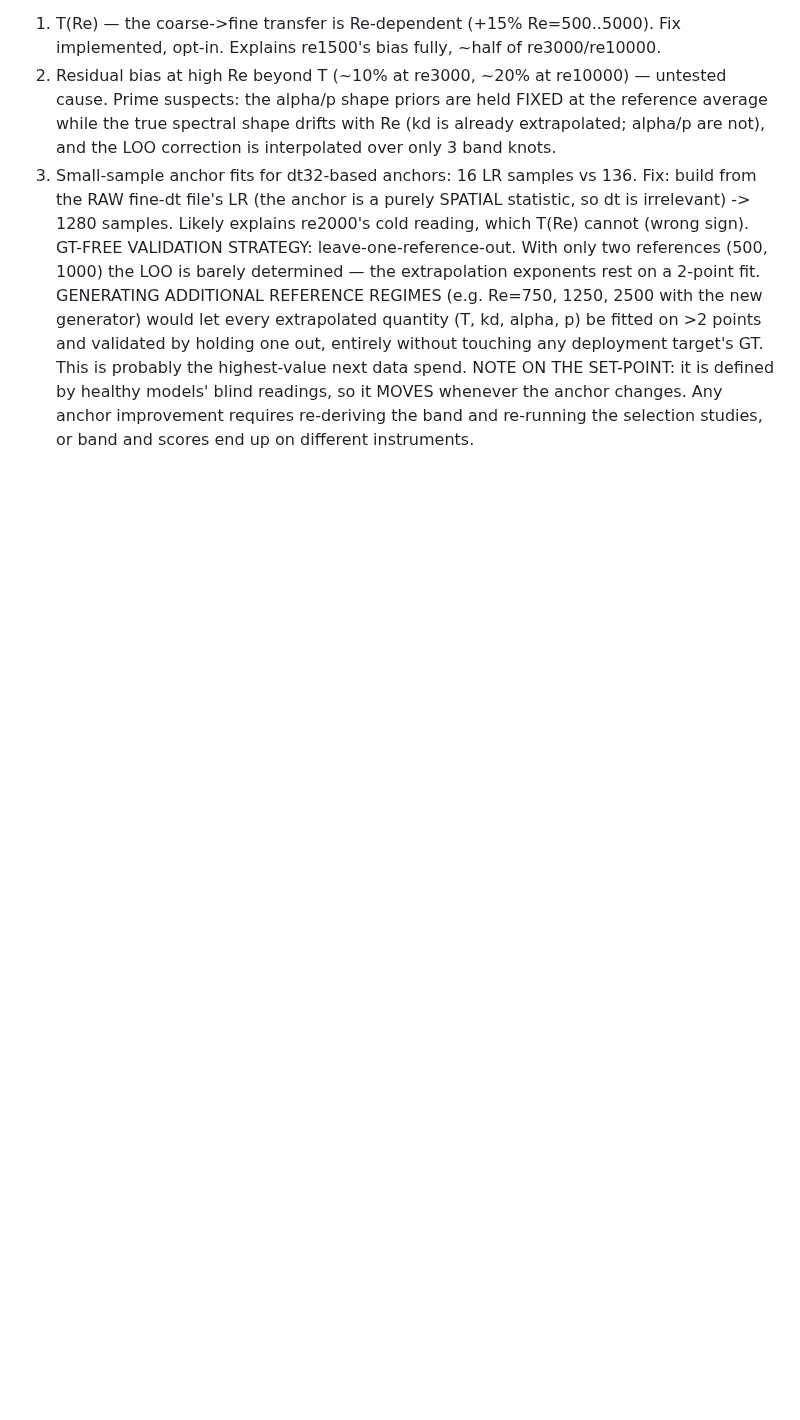
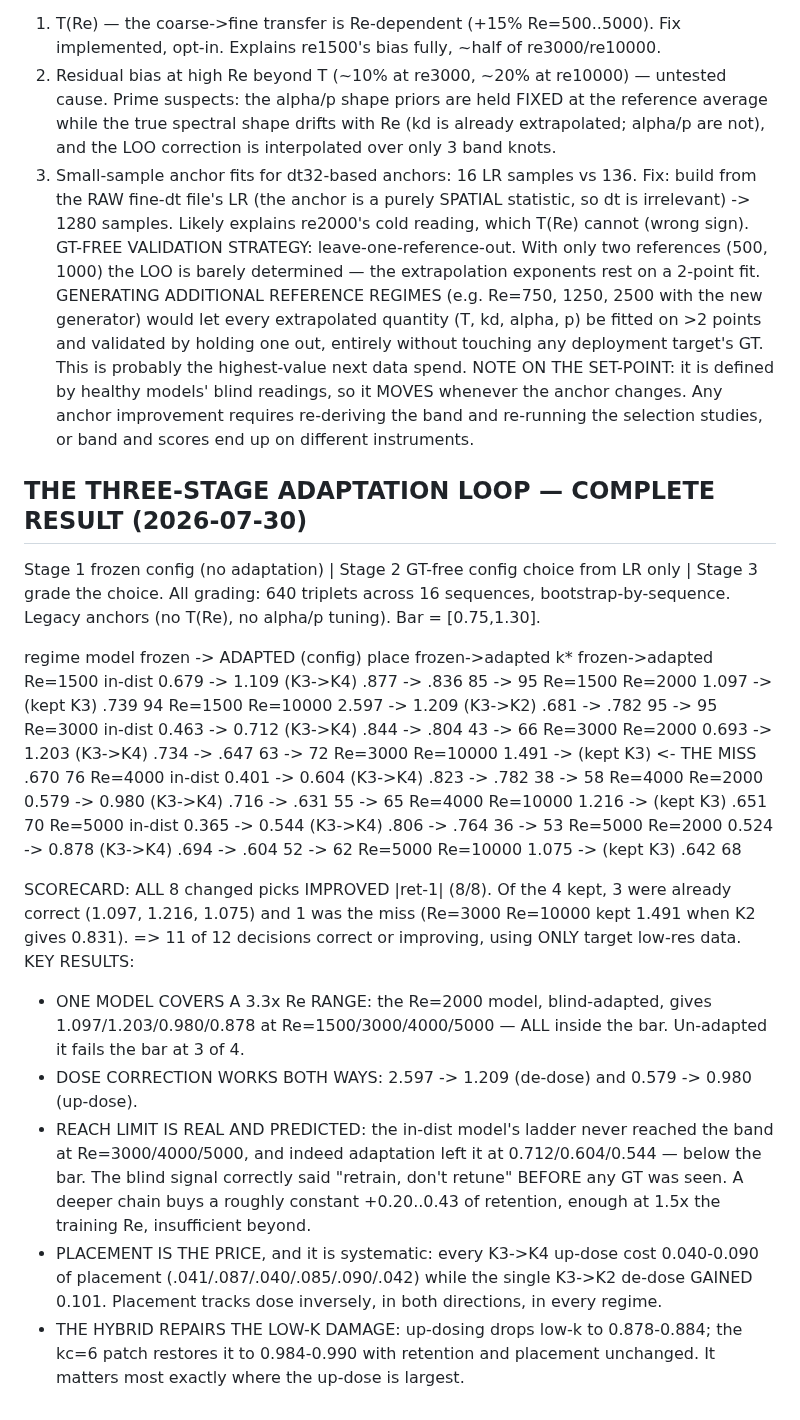
Before and after one commit to RomainHautier/ddpm-in-jax, a Markdown page: docs/anchor_derived_rules.md, the part around the change. GitHub-like rendering; blank space fills up the shorter version.

Commit message:
docs(ddpo): complete 3-stage adaptation result — 11/12 blind decisions correct or improving; one model spans a 3.3x Re range in-bar after LR-only config selection; reach limit correctly predicted before any GT; placement is the systematic price and the hybrid repairs the low-k damage
Co-Authored-By: Claude Fable 5 <noreply@anthropic.com>

```diff
--- a/docs/anchor_derived_rules.md
+++ b/docs/anchor_derived_rules.md
@@ -289,3 +289,40 @@ without touching any deployment target's GT. This is probably the highest-value
 NOTE ON THE SET-POINT: it is defined by healthy models' blind readings, so it MOVES whenever the
 anchor changes. Any anchor improvement requires re-deriving the band and re-running the selection
 studies, or band and scores end up on different instruments.
+
+## THE THREE-STAGE ADAPTATION LOOP — COMPLETE RESULT (2026-07-30)
+Stage 1 frozen config (no adaptation) | Stage 2 GT-free config choice from LR only | Stage 3 grade
+the choice. All grading: 640 triplets across 16 sequences, bootstrap-by-sequence. Legacy anchors
+(no T(Re), no alpha/p tuning). Bar = [0.75,1.30].
+
+regime  model      frozen -> ADAPTED (config)        place frozen->adapted   k* frozen->adapted
+Re=1500 in-dist    0.679 -> 1.109  (K3->K4)          .877 -> .836            85 -> 95
+Re=1500 Re=2000    1.097 -> (kept K3)                .739                    94
+Re=1500 Re=10000   2.597 -> 1.209  (K3->K2)          .681 -> .782            95 -> 95
+Re=3000 in-dist    0.463 -> 0.712  (K3->K4)          .844 -> .804            43 -> 66
+Re=3000 Re=2000    0.693 -> 1.203  (K3->K4)          .734 -> .647            63 -> 72
+Re=3000 Re=10000   1.491 -> (kept K3)  <- THE MISS   .670                    76
+Re=4000 in-dist    0.401 -> 0.604  (K3->K4)          .823 -> .782            38 -> 58
+Re=4000 Re=2000    0.579 -> 0.980  (K3->K4)          .716 -> .631            55 -> 65
+Re=4000 Re=10000   1.216 -> (kept K3)                .651                    70
+Re=5000 in-dist    0.365 -> 0.544  (K3->K4)          .806 -> .764            36 -> 53
+Re=5000 Re=2000    0.524 -> 0.878  (K3->K4)          .694 -> .604            52 -> 62
+Re=5000 Re=10000   1.075 -> (kept K3)                .642                    68
+
+SCORECARD: ALL 8 changed picks IMPROVED |ret-1| (8/8). Of the 4 kept, 3 were already correct
+(1.097, 1.216, 1.075) and 1 was the miss (Re=3000 Re=10000 kept 1.491 when K2 gives 0.831).
+=> 11 of 12 decisions correct or improving, using ONLY target low-res data.
+KEY RESULTS:
+- ONE MODEL COVERS A 3.3x Re RANGE: the Re=2000 model, blind-adapted, gives 1.097/1.203/0.980/0.878
+  at Re=1500/3000/4000/5000 — ALL inside the bar. Un-adapted it fails the bar at 3 of 4.
+- DOSE CORRECTION WORKS BOTH WAYS: 2.597 -> 1.209 (de-dose) and 0.579 -> 0.980 (up-dose).
+- REACH LIMIT IS REAL AND PREDICTED: the in-dist model's ladder never reached the band at
+  Re=3000/4000/5000, and indeed adaptation left it at 0.712/0.604/0.544 — below the bar. The blind
+  signal correctly said "retrain, don't retune" BEFORE any GT was seen. A deeper chain buys a
+  roughly constant +0.20..0.43 of retention, enough at 1.5x the training Re, insufficient beyond.
+- PLACEMENT IS THE PRICE, and it is systematic: every K3->K4 up-dose cost 0.040-0.090 of placement
+  (.041/.087/.040/.085/.090/.042) while the single K3->K2 de-dose GAINED 0.101. Placement tracks
+  dose inversely, in both directions, in every regime.
+- THE HYBRID REPAIRS THE LOW-K DAMAGE: up-dosing drops low-k to 0.878-0.884; the kc=6 patch
+  restores it to 0.984-0.990 with retention and placement unchanged. It matters most exactly where
+  the up-dose is largest.
```
